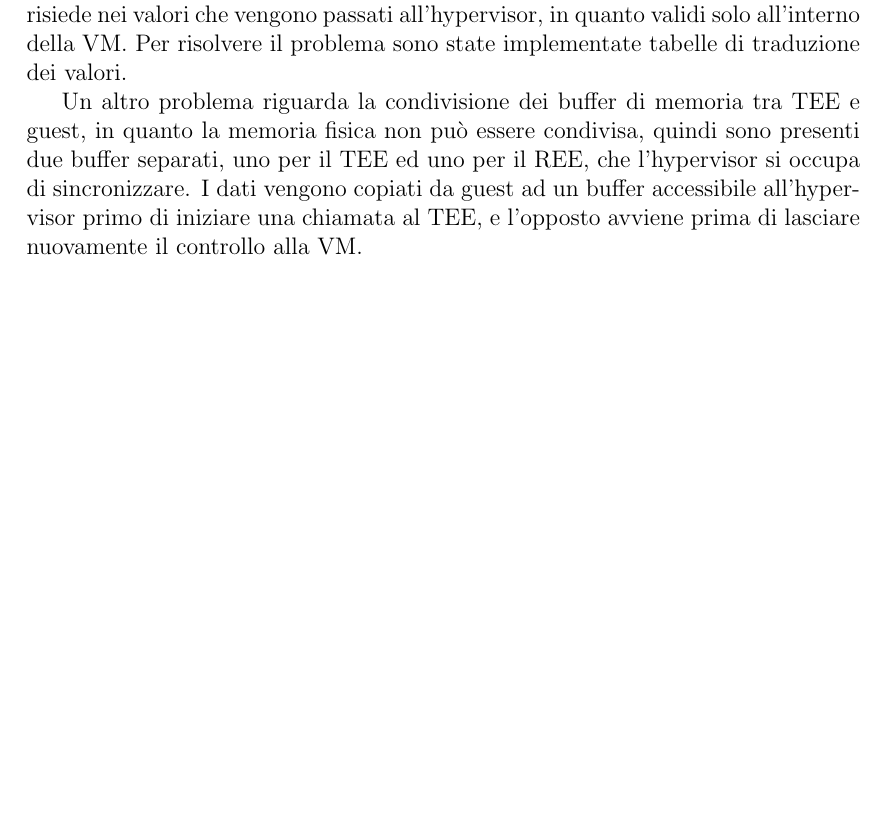
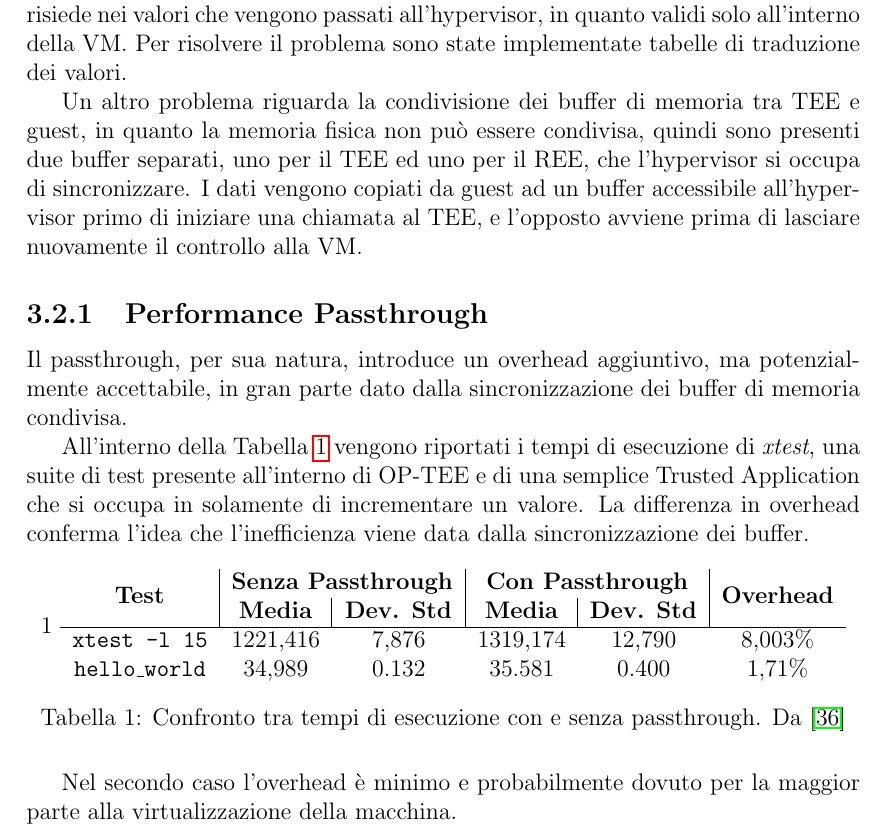
Before and after one commit to MaxL22/tesi, a LaTeX document (main.tex): part of page 30 of 37, cut so that both start at the same text, the shorter picture padded with empty space. Compiled offline with pdfLaTeX.

Commit message:
performance passthrough

```diff
--- a/main.tex
+++ b/main.tex
@@ -614,10 +614,41 @@
 
 	Un altro problema riguarda la condivisione dei buffer di memoria tra TEE e guest, in quanto la memoria fisica non può essere condivisa, quindi sono presenti due buffer separati, uno per il TEE ed uno per il REE, che l'hypervisor si occupa di sincronizzare. I dati vengono copiati da guest ad un buffer accessibile all'hypervisor primo di iniziare una chiamata al TEE, e l'opposto avviene prima di lasciare nuovamente il controllo alla VM.
 
+	\subsection{Performance Passthrough}
+	\label{subsec:perf-pass}
+	Il passthrough, per sua natura, introduce un overhead aggiuntivo, ma potenzialmente accettabile, in gran parte dato dalla sincronizzazione dei buffer di memoria condivisa.
+
+	All'interno della \tablename~\ref{tab:performance_pass} vengono riportati i tempi di esecuzione di \textit{xtest}, una suite di test presente all'interno di OP-TEE e di una semplice Trusted Application che si occupa in solamente di incrementare un valore. La differenza in overhead conferma l'idea che l'inefficienza viene data dalla sincronizzazione dei buffer.
+
+	\begin{table}[h]
+		\centering
+		1
+		\begin{tabular}{cccccc}
+		\multicolumn{1}{c|}{}  & \multicolumn{2}{c|}{\textbf{Senza Passthrough}} & \multicolumn{2}{c|}{\textbf{Con Passthrough}} &  \\
+		\multicolumn{1}{c|}{\multirow{-2}{*}{\textbf{Test}}} &
+		  \multicolumn{1}{c|}{\textbf{Media}} &
+		  \multicolumn{1}{c|}{\textbf{Dev. Std}} &
+		  \multicolumn{1}{c|}{\textbf{Media}} &
+		  \multicolumn{1}{c|}{\textbf{Dev. Std}} &
+		  \multirow{-2}{*}{\textbf{Overhead}} \\ \hline
+			\texttt{xtest -l 15}    & 1221,416  & 7,876 & 1319,174 & 12,790 & 8,003\% \\
+			\texttt{hello\_world}   & 34,989    & 0.132 & 35.581 & 0.400 & 1,71\% \\
+		\end{tabular}
+		\caption{
+			Confronto tra tempi di esecuzione con e senza passthrough. Da \cite{tesi_cutecchia}
+		}
+		\label{tab:performance_pass}
+	\end{table}
+
+	Nel secondo caso l'overhead è minimo e probabilmente dovuto per la maggior parte alla virtualizzazione della macchina.
+
 	% Da scrivere:
-	%	Riportare informazioni Passthrough
 	%	Modello dell'ambiente pensato
-	%	Cosa si vuole fare e soluzioni pensate
+	%		Threat model
+	%		ambiente necessario
+	%		Realm?
+	%		Implementazione effettuata: proxy, layer, struttura?
+	%	Implementazione effettiva?
 
 	\chapter{Implementazione}
 	\label{cap:implementazione}
```
